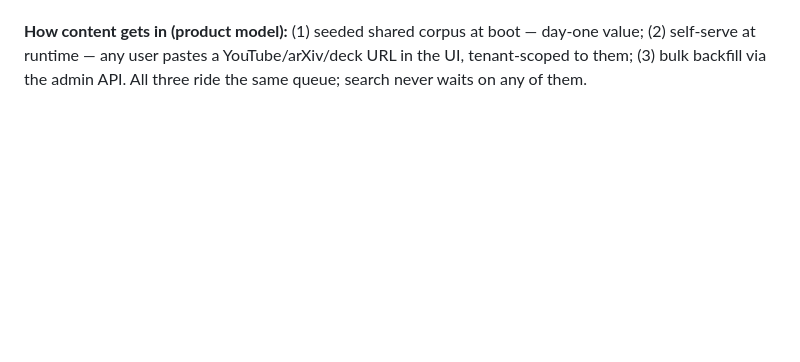
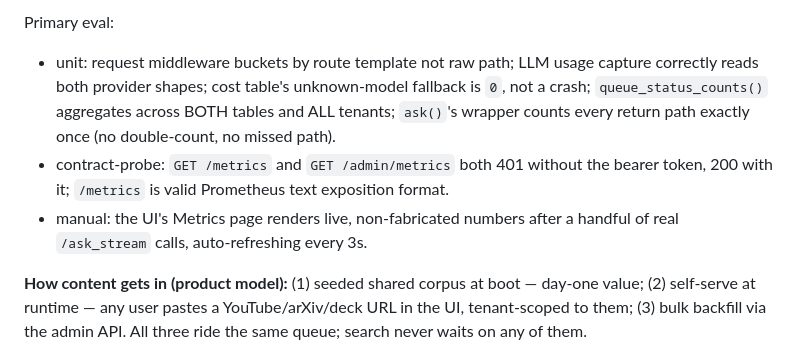
Before and after one commit to Bhardwaj-Saurabh/ScholarMomentSearch, a Markdown page: DESIGN.md, the part around one of its changes. Drawn GitHub-style; blank space fills up the shorter version.

Commit message:
Add DESIGN.md component 18: live metrics/observability dashboard

```diff
--- a/DESIGN.md
+++ b/DESIGN.md
@@ -108,3 +124,15 @@ Primary eval per component, mirrored into `CLAUDE.md` §7:
+Primary eval:
+- unit: request middleware buckets by route template not raw path; LLM usage
+  capture correctly reads both provider shapes; cost table's unknown-model
+  fallback is `0`, not a crash; `queue_status_counts()` aggregates across BOTH
+  tables and ALL tenants; `ask()`'s wrapper counts every return path exactly
+  once (no double-count, no missed path).
+- contract-probe: `GET /metrics` and `GET /admin/metrics` both 401 without the
+  bearer token, 200 with it; `/metrics` is valid Prometheus text exposition
+  format.
+- manual: the UI's Metrics page renders live, non-fabricated numbers after a
+  handful of real `/ask_stream` calls, auto-refreshing every 3s.
+
 **How content gets in (product model):** (1) seeded shared corpus at boot — day-one
 value; (2) self-serve at runtime — any user pastes a YouTube/arXiv/deck URL in the
 UI, tenant-scoped to them; (3) bulk backfill via the admin API. All three ride the
```
Also changed, not shown: other parts of DESIGN.md (+16 -0 lines), CLAUDE.md (+6 -0 lines).
